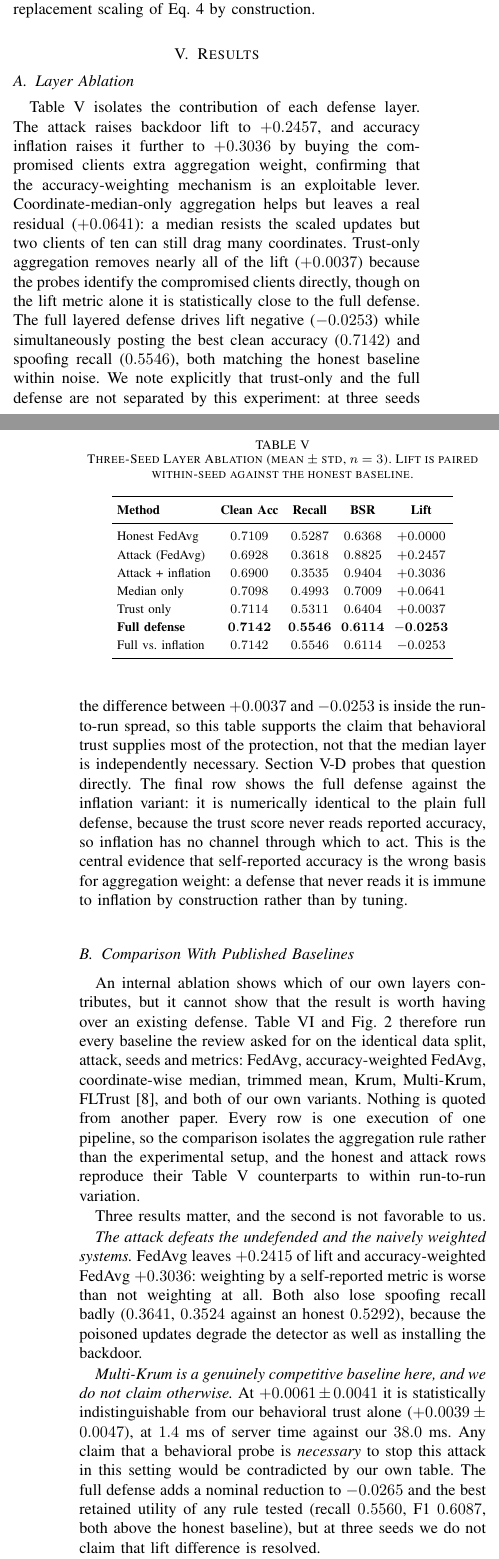
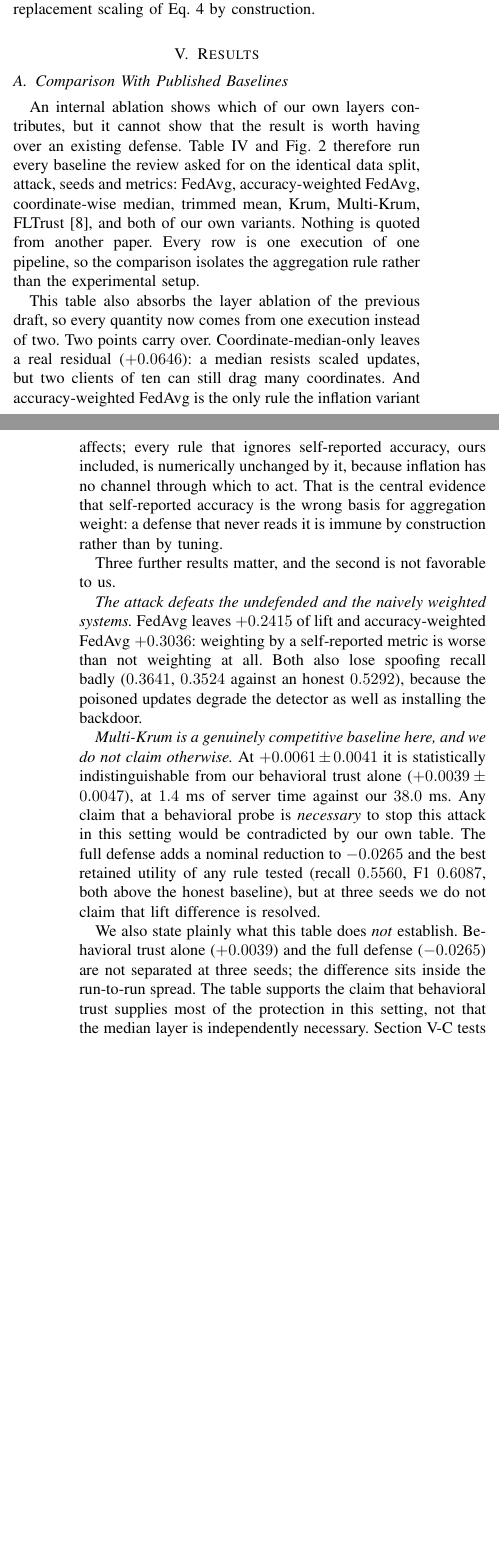
Before and after one commit to wjed/uav-security, a LaTeX paper (weeks/week12-paper/main.tex): two parts of the columns of pages 7 and 8 of 15, joined at a grey line, cut so that both start at the same text, the shorter picture padded with empty space. Compiled offline with pdfLaTeX.

Commit message:
week12: remove the duplicated ablation table and two missed overclaims
The layer-ablation table reported the same seven quantities as the
baseline comparison but from an older run, so the paper printed two
different values for one measurement: honest BSR 0.6368 vs 0.6367,
attack lift +0.2457 vs +0.2415, full defense -0.0253 vs -0.0265. That
is a consistency defect a reviewer would find, not merely length.
Section V-A and its table are removed; its two surviving points (the
median-only residual, and that inflation cannot touch any rule which
ignores self-reported accuracy) move into the baseline section, as does
the explicit statement that trust-only and the full defense are not
separated at three seeds.

Numbers were updated only where they referred to that deleted table.
The trigger-generalization, adaptive-attacker and sensitivity tables are
separate experiments with their own exported CSVs, so their figures are
left as measured and a sentence now explains why they differ from the
re-run harness in the last decimal. A blanket replace would have
desynced three tables from the CSVs that produced them.

Two overclaims the first soften pass missed, both caught by grepping
for the reviewer's exact phrases rather than trusting the earlier edit:

- A contributions bullet still read "the defense eliminates the
  attacker's advantage ... and roughly 1.1% server-side overhead",
  carrying both a claim and a number the review told us to withdraw.
- The methodology section still read "each layer alone is insufficient
  and only their combination drives the backdoor advantage to zero",
  which is comment 7's third replacement verbatim.

Both now use the reviewer's suggested wording. Added a contributions
bullet stating the two settings where the defense does not hold, so the
limitations are visible from the front matter rather than only in
Section VI.

Length: 15 tables and 10 figures at the start of this pass, now 12 and
5. Also dropped the overhead figure and the preprocessing-steps table,
whose contents are now a sentence. All cross-references resolve and no
reviewer-requested experiment or metric was removed.

```diff
--- a/weeks/week12-paper/main.tex
+++ b/weeks/week12-paper/main.tex
@@ -376,41 +354,33 @@ FLTrust is reimplemented on this paper's own pipeline rather than compared again
 
 \section{Results}
 
-\subsection{Layer Ablation}
-\label{subsec:ablation}
-Table~\ref{tab:ablation} isolates the contribution of each defense layer. The attack raises backdoor lift to $+0.2457$, and accuracy inflation raises it further to $+0.3036$ by buying the compromised clients extra aggregation weight, confirming that the accuracy-weighting mechanism is an exploitable lever. Coordinate-median-only aggregation helps but leaves a real residual ($+0.0641$): a median resists the scaled updates but two clients of ten can still drag many coordinates. Trust-only aggregation removes nearly all of the lift ($+0.0037$) because the probes identify the compromised clients directly, though on the lift metric alone it is statistically close to the full defense. The full layered defense drives lift negative ($-0.0253$) while simultaneously posting the best clean accuracy ($0.7142$) and spoofing recall ($0.5546$), both matching the honest baseline within noise. We note explicitly that trust-only and the full defense are not separated by this experiment: at three seeds the difference between $+0.0037$ and $-0.0253$ is inside the run-to-run spread, so this table supports the claim that behavioral trust supplies most of the protection, not that the median layer is independently necessary. Section~\ref{subsec:mediannec} probes that question directly. The final row shows the full defense against the inflation variant: it is numerically identical to the plain full defense, because the trust score never reads reported accuracy, so inflation has no channel through which to act. This is the central evidence that self-reported accuracy is the wrong basis for aggregation weight: a defense that never reads it is immune to inflation by construction rather than by tuning.
-
-\begin{table}[!t]
-\renewcommand{\arraystretch}{1.25}
-\caption{Three-Seed Layer Ablation (mean $\pm$ std, $n=3$). Lift is paired within-seed against the honest baseline.}
-\label{tab:ablation}
-\centering
-\footnotesize
-\setlength{\tabcolsep}{3pt}
-\begin{tabular}{lcccc}
-\toprule
-\textbf{Method} & \textbf{Clean Acc} & \textbf{Recall} & \textbf{BSR} & \textbf{Lift} \\
-\midrule
-Honest FedAvg          & $0.7109$ & $0.5287$ & $0.6368$ & $+0.0000$ \\
-Attack (FedAvg)        & $0.6928$ & $0.3618$ & $0.8825$ & $+0.2457$ \\
-Attack + inflation     & $0.6900$ & $0.3535$ & $0.9404$ & $+0.3036$ \\
-Median only            & $0.7098$ & $0.4993$ & $0.7009$ & $+0.0641$ \\
-Trust only             & $0.7114$ & $0.5311$ & $0.6404$ & $+0.0037$ \\
-\textbf{Full defense}  & $\mathbf{0.7142}$ & $\mathbf{0.5546}$ & $\mathbf{0.6114}$ & $\mathbf{-0.0253}$ \\
-Full vs.\ inflation    & $0.7142$ & $0.5546$ & $0.6114$ & $-0.0253$ \\
-\bottomrule
-\end{tabular}
-\end{table}
-
 \subsection{Comparison With Published Baselines}
 \label{subsec:benchmark}
-An internal ablation shows which of our own layers contributes, but it cannot show that the result is worth having over an existing defense. Table~\ref{tab:benchmark} and Fig.~\ref{fig:baselines} therefore run every baseline the review asked for on the identical data split, attack, seeds and metrics: FedAvg, accuracy-weighted FedAvg, coordinate-wise median, trimmed mean, Krum, Multi-Krum, FLTrust~\cite{cao2021fltrust}, and both of our own variants. Nothing is quoted from another paper. Every row is one execution of one pipeline, so the comparison isolates the aggregation rule rather than the experimental setup, and the honest and attack rows reproduce their Table~\ref{tab:ablation} counterparts to within run-to-run variation.
+An internal ablation shows which of our own layers contributes, but it cannot show that the result is worth having over an existing defense. Table~\ref{tab:benchmark} and Fig.~\ref{fig:baselines} therefore run every baseline the review asked for on the identical data split, attack, seeds and metrics: FedAvg, accuracy-weighted FedAvg, coordinate-wise median, trimmed mean, Krum, Multi-Krum, FLTrust~\cite{cao2021fltrust}, and both of our own variants. Nothing is quoted from another paper. Every row is one execution of one pipeline, so the comparison isolates the aggregation rule rather than the experimental setup.
 
-Three results matter, and the second is not favorable to us.
+This table also absorbs the layer ablation of the previous draft, so every
+quantity now comes from one execution instead of two. Two points carry over.
+Coordinate-median-only leaves a real residual ($+0.0646$): a median resists
+scaled updates, but two clients of ten can still drag many coordinates. And
+accuracy-weighted FedAvg is the only rule the inflation variant affects; every
+rule that ignores self-reported accuracy, ours included, is numerically
+unchanged by it, because inflation has no channel through which to act. That is
+the central evidence that self-reported accuracy is the wrong basis for
+aggregation weight: a defense that never reads it is immune by construction
+rather than by tuning.
+
+Three further results matter, and the second is not favorable to us.
 
 \textit{The attack defeats the undefended and the naively weighted systems.} FedAvg leaves $+0.2415$ of lift and accuracy-weighted FedAvg $+0.3036$: weighting by a self-reported metric is worse than not weighting at all. Both also lose spoofing recall badly ($0.3641$, $0.3524$ against an honest $0.5292$), because the poisoned updates degrade the detector as well as installing the backdoor.
 
 \textit{Multi-Krum is a genuinely competitive baseline here, and we do not claim otherwise.} At $+0.0061 \pm 0.0041$ it is statistically indistinguishable from our behavioral trust alone ($+0.0039 \pm 0.0047$), at $1.4$~ms of server time against our $38.0$~ms. Any claim that a behavioral probe is \emph{necessary} to stop this attack in this setting would be contradicted by our own table. The full defense adds a nominal reduction to $-0.0265$ and the best retained utility of any rule tested (recall $0.5560$, F1 $0.6087$, both above the honest baseline), but at three seeds we do not claim that lift difference is resolved.
+
+We also state plainly what this table does \emph{not} establish. Behavioral
+trust alone ($+0.0039$) and the full defense ($-0.0265$) are not separated at
+three seeds; the difference sits inside the run-to-run spread. The table
+supports the claim that behavioral trust supplies most of the protection in
+this setting, not that the median layer is independently necessary.
+Section~\ref{subsec:mediannec} tests that question directly.
 
 The case for behavioral trust therefore does not rest on the IID headline number. It rests on three properties Table~\ref{tab:benchmark} makes visible. First, Krum and Multi-Krum must be told $f$, the number of compromised clients, and trimmed mean must be told how much to trim; a real coordinator does not know these. Section~\ref{subsec:fcount} varies the true attacker count against baselines configured for $f=2$ and shows what that assumption costs. Second, the geometric rules produce a selection, not a per-client judgment, so they cannot say \emph{which} aircraft to ground; our trust vector attributes the attack to $U_9$ and $U_{10}$ specifically. Third, Section~\ref{subsec:noniid} shows what happens to each rule when clients stop being identically distributed.
 
```
Also changed, not shown: weeks/week12-paper/main.tex (48 more changed lines).
